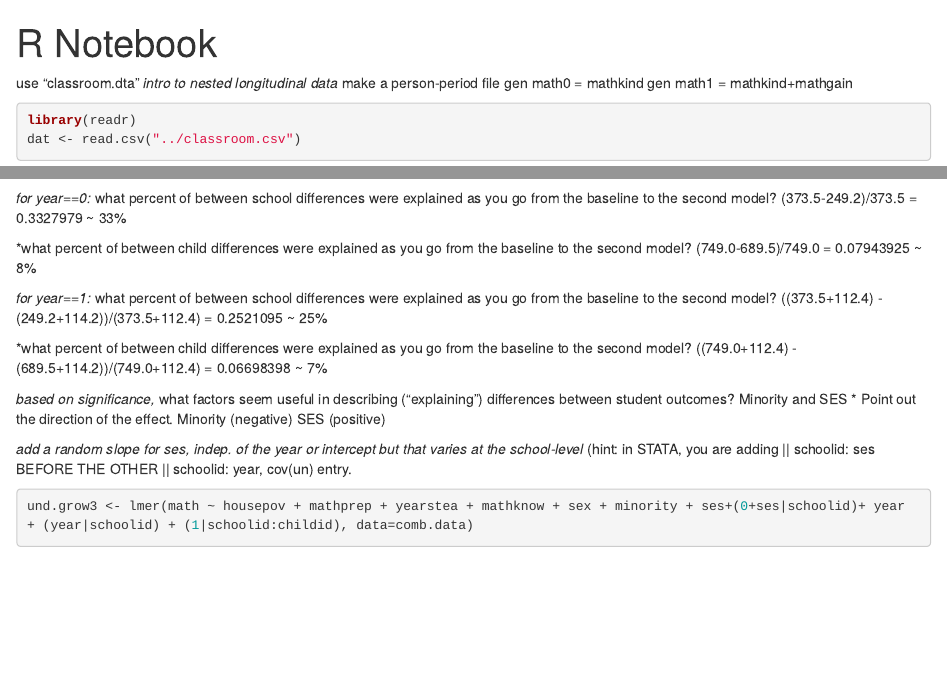
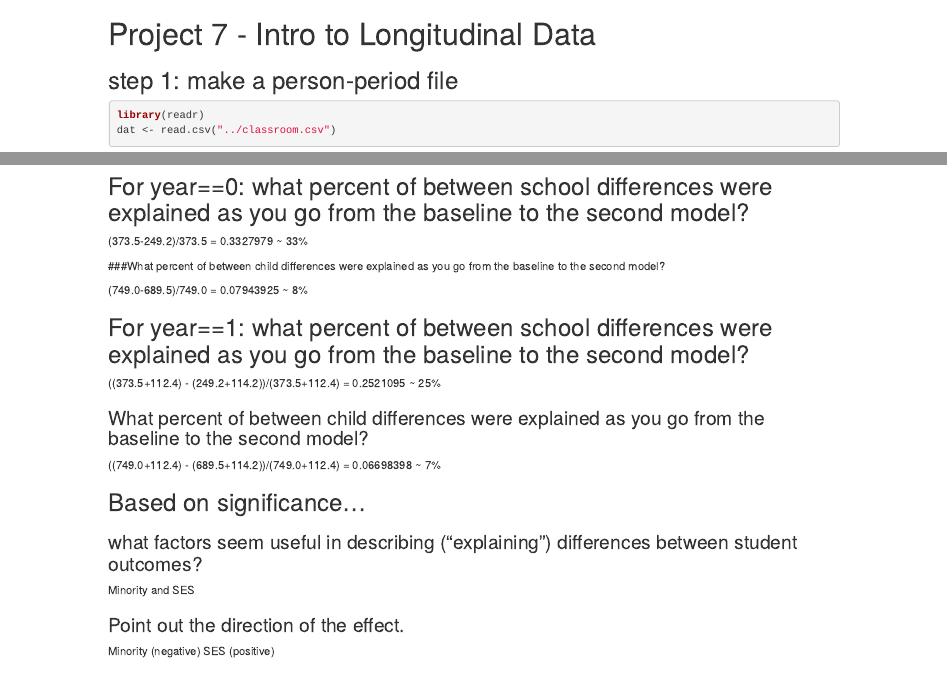
Before and after one commit to sbr371/MLM-Projects, an R Markdown document (Project 7/MLMProj7.Rmd): the page in a window 1100 px wide, from its top, and a second part further down, joined at a grey line. Rendered offline with R 4.5, knitr and Pandoc, with nearby package versions; some code elsewhere in the file could not run offline.

Commit message:
Made it more presentable

````diff
--- a/Project 7/MLMProj7.Rmd
+++ b/Project 7/MLMProj7.Rmd
@@ -1,13 +1,10 @@
 ---
-title: "R Notebook"
+title: "Project 7 - Intro to Longitudinal Data"
 output: html_notebook
 ---
 
-use "classroom.dta"
-*intro to nested longitudinal data
-*make a person-period file
-gen math0 = mathkind
-gen math1 = mathkind+mathgain
+## step 1: make a person-period file
+
 ```{r}
 library(readr)
 dat <- read.csv("../classroom.csv")
@@ -54,30 +64,38 @@ summary(und.grow)
 und.grow2 <- lmer(math ~ housepov + mathprep + yearstea + mathknow + sex + minority + ses  + year + (year|schoolid) + (1|schoolid:childid), data=comb.data)
 summary(und.grow2)
 ```
-*for year==0:
-*what percent of between school differences were explained as you go from the baseline to the second model?
+
+
+## For year==0: what percent of between school differences were explained as you go from the baseline to the second model?
+
 (373.5-249.2)/373.5 = 0.3327979 ~ 33%
 
-*what percent of between child differences were explained as you go from the baseline to the second model?
+###What percent of between child differences were explained as you go from the baseline to the second model?
+
 (749.0-689.5)/749.0 = 0.07943925 ~ 8%
 
-*for year==1:
-*what percent of between school differences were explained as you go from the baseline to the second model?
+## For year==1: what percent of between school differences were explained as you go from the baseline to the second model?
+
 ((373.5+112.4) - (249.2+114.2))/(373.5+112.4) = 0.2521095 ~ 25%
 
-*what percent of between child differences were explained as you go from the baseline to the second model?
+### What percent of between child differences were explained as you go from the baseline to the second model?
+
 ((749.0+112.4) - (689.5+114.2))/(749.0+112.4) = 0.06698398 ~ 7%
 
-*based on significance,
-*  what factors seem useful in describing ("explaining") differences between student outcomes?
+
+## Based on significance...
+
+###  what factors seem useful in describing ("explaining") differences between student outcomes?
+
 Minority and SES
-*    Point out the direction of the effect.
+
+### Point out the direction of the effect.
+
 Minority (negative)
 SES (positive)
 
 
-*add a random slope for ses, indep. of the year or intercept but that varies at the school-level
-*   (hint: in STATA, you are adding || schoolid: ses BEFORE THE OTHER || schoolid: year, cov(un) entry.
+## Add a random slope for ses, indep. of the year or intercept but that varies at the school-level
 
 ```{r}
 und.grow3 <- lmer(math ~ housepov + mathprep + yearstea + mathknow + sex + minority + ses+(0+ses|schoolid)+ year + (year|schoolid) + (1|schoolid:childid), data=comb.data)
````
Also changed, not shown: Project 7/MLMProj7.Rmd (43 more changed lines), 1 other file.
